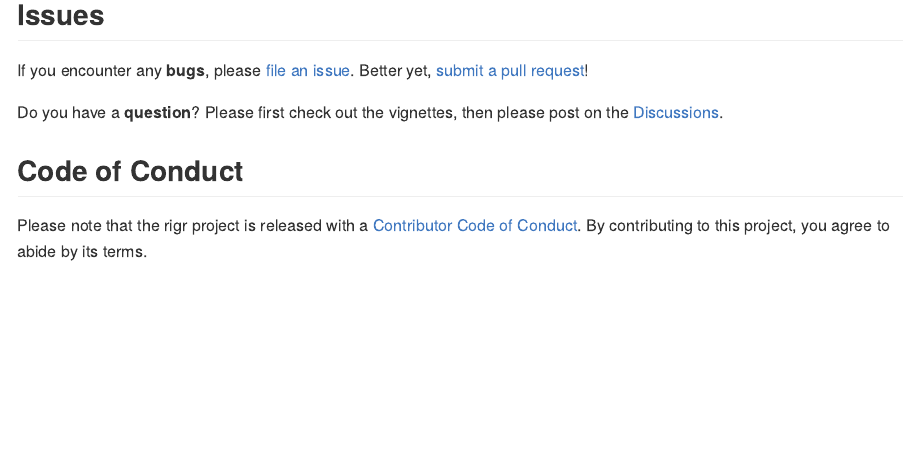
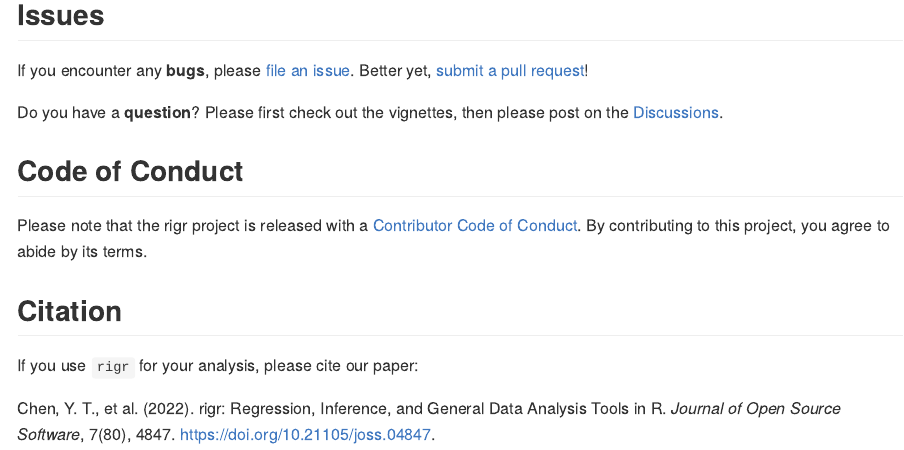
Before and after one commit to statdivlab/rigr, an R Markdown document (README.Rmd): the page in a window 1100 px wide, from 1330 px down. The pictures show the output file README.md that the author committed with the source, drawn offline in the style of GitHub; badge pictures from the web are left out.

Commit message:
add paper citation to readme

```diff
--- a/README.Rmd
+++ b/README.Rmd
@@ -67,3 +67,9 @@ Do you have a **question**? Please first check out the vignettes, then please po
 ## Code of Conduct
 
 Please note that the rigr project is released with a [Contributor Code of Conduct](https://statdivlab.github.io/rigr/CODE_OF_CONDUCT.html). By contributing to this project, you agree to abide by its terms.
+
+## Citation
+
+If you use `rigr` for your analysis, please cite our paper:
+
+Chen, Y. T., et al. (2022). rigr: Regression, Inference, and General Data Analysis Tools in R. *Journal of Open Source Software*, 7(80), 4847. https://doi.org/10.21105/joss.04847.
```
Also changed, not shown: README.md.
